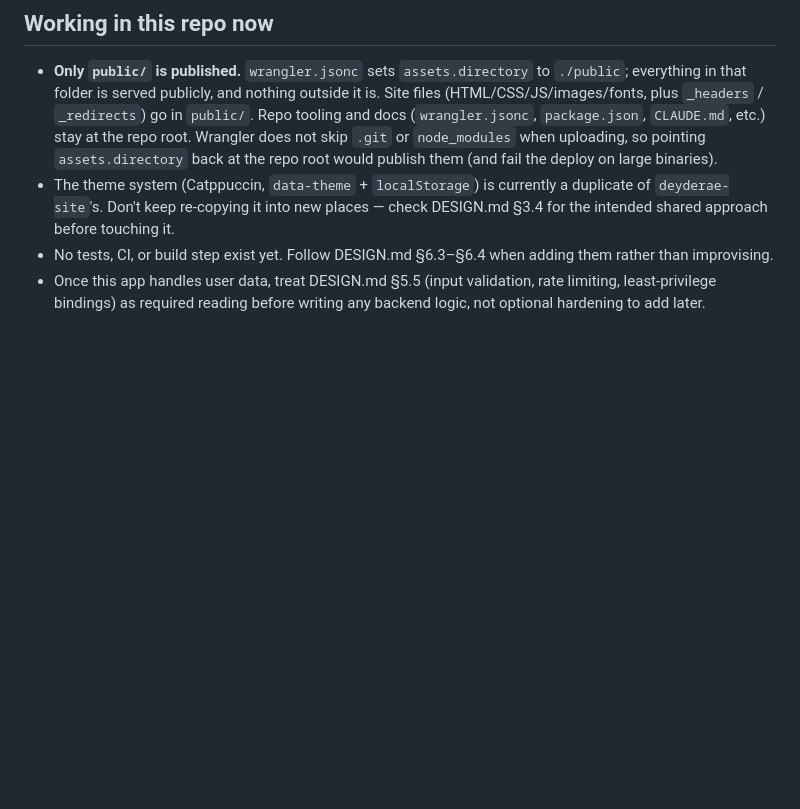
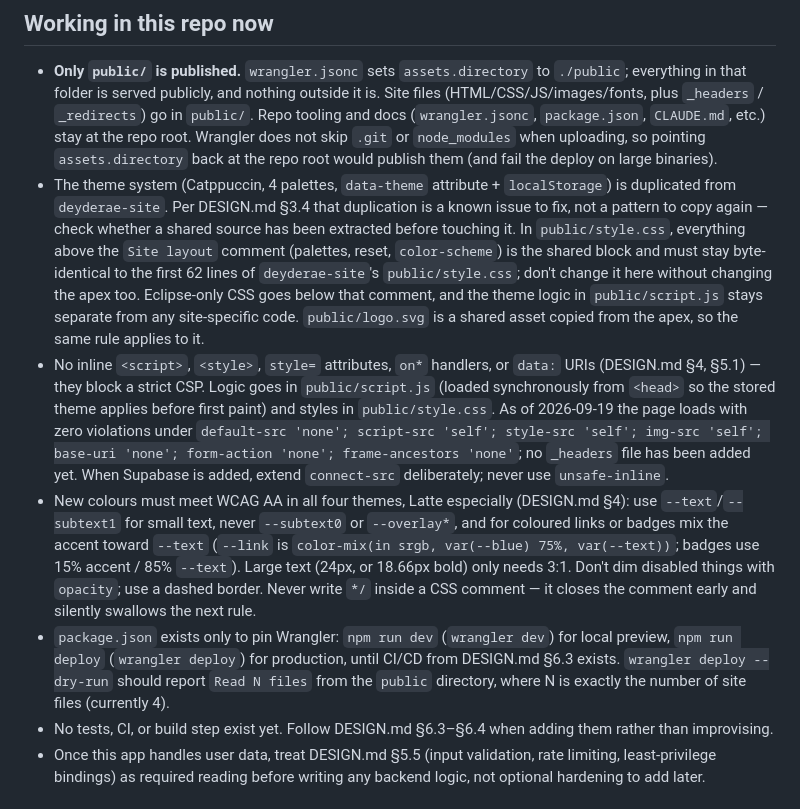
Before and after one commit to Valhalla1169/eclipse-site, a Markdown page: CLAUDE.md, the part around the change. Drawn GitHub-style; blank space fills up the shorter version.

Commit message:
Document shared-theme, CSP, and contrast rules in CLAUDE.md
Bring CLAUDE.md in line with the apex: the palette block above the "Site
layout" comment must stay byte-identical to deyderae-site (DESIGN.md 3.4),
inline scripts/styles/data: URIs are banned so a strict CSP stays possible
(DESIGN.md 4, 5.1), new colours must meet WCAG AA in all four themes, and
package.json exists only to pin Wrangler (npm run dev / deploy).

Co-Authored-By: Claude Sonnet 5 <noreply@anthropic.com>

```diff
--- a/CLAUDE.md
+++ b/CLAUDE.md
@@ -14,7 +14,10 @@ Per DESIGN.md §3.2–§3.3, once real functionality is built here this stops be
 
 ## Working in this repo now
 - **Only `public/` is published.** `wrangler.jsonc` sets `assets.directory` to `./public`; everything in that folder is served publicly, and nothing outside it is. Site files (HTML/CSS/JS/images/fonts, plus `_headers` / `_redirects`) go in `public/`. Repo tooling and docs (`wrangler.jsonc`, `package.json`, `CLAUDE.md`, etc.) stay at the repo root. Wrangler does not skip `.git` or `node_modules` when uploading, so pointing `assets.directory` back at the repo root would publish them (and fail the deploy on large binaries).
-- The theme system (Catppuccin, `data-theme` + `localStorage`) is currently a duplicate of `deyderae-site`'s. Don't keep re-copying it into new places — check DESIGN.md §3.4 for the intended shared approach before touching it.
+- The theme system (Catppuccin, 4 palettes, `data-theme` attribute + `localStorage`) is duplicated from `deyderae-site`. Per DESIGN.md §3.4 that duplication is a known issue to fix, not a pattern to copy again — check whether a shared source has been extracted before touching it. In `public/style.css`, everything above the `Site layout` comment (palettes, reset, `color-scheme`) is the shared block and must stay byte-identical to the first 62 lines of `deyderae-site`'s `public/style.css`; don't change it here without changing the apex too. Eclipse-only CSS goes below that comment, and the theme logic in `public/script.js` stays separate from any site-specific code. `public/logo.svg` is a shared asset copied from the apex, so the same rule applies to it.
+- No inline `<script>`, `<style>`, `style=` attributes, `on*` handlers, or `data:` URIs (DESIGN.md §4, §5.1) — they block a strict CSP. Logic goes in `public/script.js` (loaded synchronously from `<head>` so the stored theme applies before first paint) and styles in `public/style.css`. As of 2026-09-19 the page loads with zero violations under `default-src 'none'; script-src 'self'; style-src 'self'; img-src 'self'; base-uri 'none'; form-action 'none'; frame-ancestors 'none'`; no `_headers` file has been added yet. When Supabase is added, extend `connect-src` deliberately; never use `unsafe-inline`.
+- New colours must meet WCAG AA in all four themes, Latte especially (DESIGN.md §4): use `--text`/`--subtext1` for small text, never `--subtext0` or `--overlay*`, and for coloured links or badges mix the accent toward `--text` (`--link` is `color-mix(in srgb, var(--blue) 75%, var(--text))`; badges use 15% accent / 85% `--text`). Large text (24px, or 18.66px bold) only needs 3:1. Don't dim disabled things with `opacity`; use a dashed border. Never write `*/` inside a CSS comment — it closes the comment early and silently swallows the next rule.
+- `package.json` exists only to pin Wrangler: `npm run dev` (`wrangler dev`) for local preview, `npm run deploy` (`wrangler deploy`) for production, until CI/CD from DESIGN.md §6.3 exists. `wrangler deploy --dry-run` should report `Read N files` from the `public` directory, where N is exactly the number of site files (currently 4).
 - No tests, CI, or build step exist yet. Follow DESIGN.md §6.3–§6.4 when adding them rather than improvising.
 - Once this app handles user data, treat DESIGN.md §5.5 (input validation, rate limiting, least-privilege bindings) as required reading before writing any backend logic, not optional hardening to add later.
 
```
